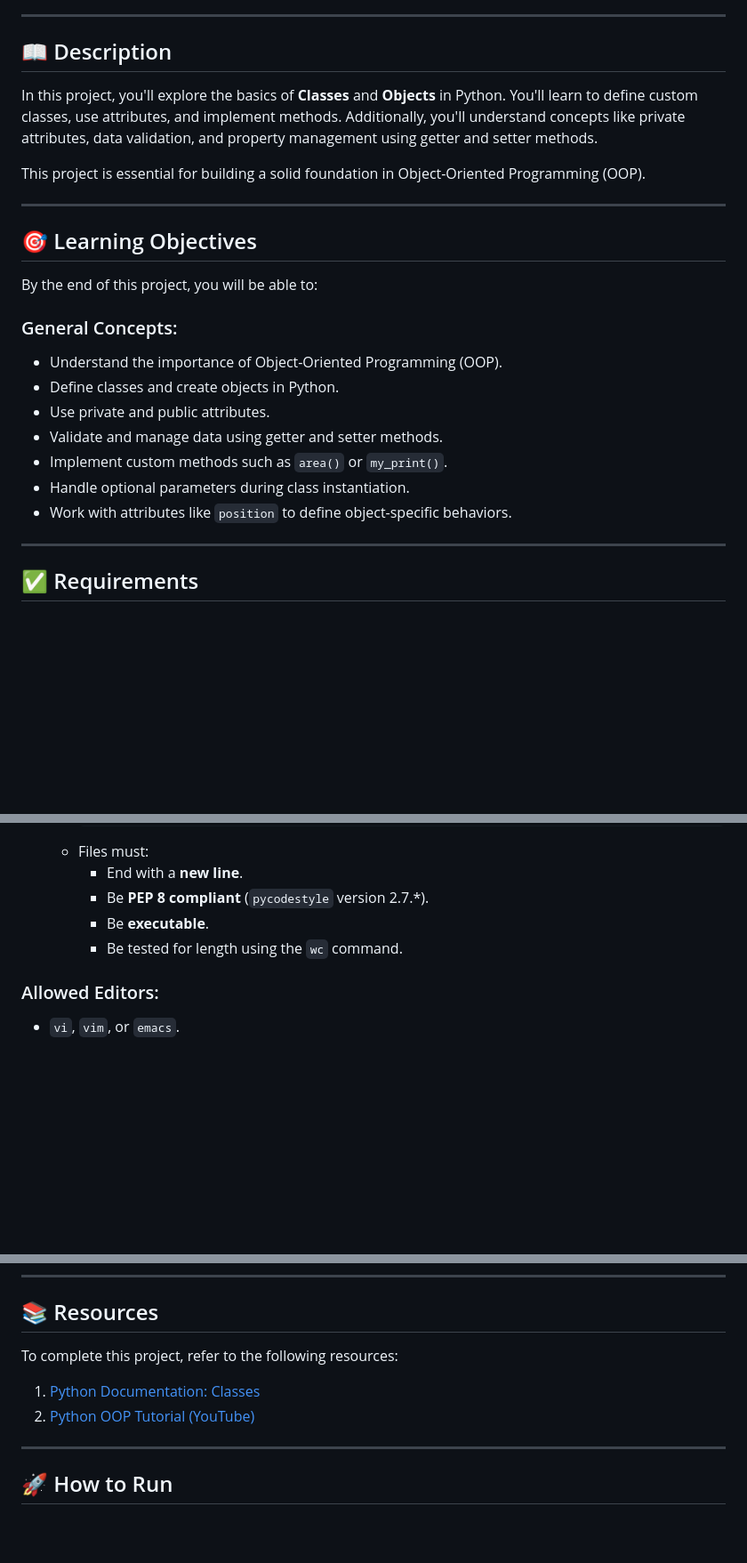
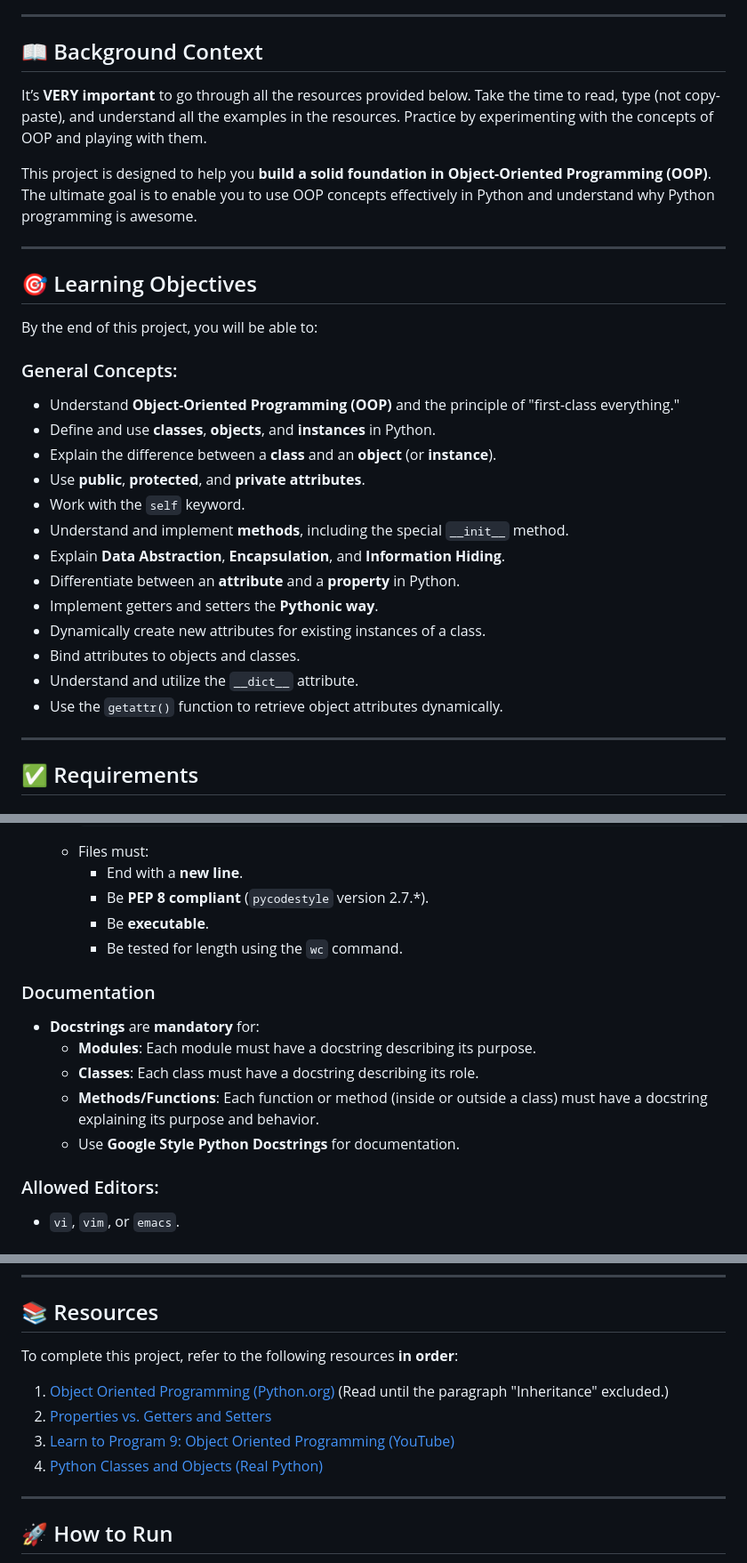
Before and after one commit to Bramsovic/holbertonschool-higher_level_programming, a Markdown page: python-classes/README.md, 3 parts joined by grey strips. Shown at 89% size. Rendered like a GitHub page; blank space fills up the shorter version.

```diff
--- a/python-classes/README.md
+++ b/python-classes/README.md
@@ -26,11 +25,11 @@ This project is part of the **Holberton School Higher-Level Programming** curric
 
 ---
 
-## 📖 Description
+## 📖 Background Context
 
-In this project, you'll explore the basics of **Classes** and **Objects** in Python. You'll learn to define custom classes, use attributes, and implement methods. Additionally, you'll understand concepts like private attributes, data validation, and property management using getter and setter methods.
+It’s **VERY important** to go through all the resources provided below. Take the time to read, type (not copy-paste), and understand all the examples in the resources. Practice by experimenting with the concepts of OOP and playing with them.
 
-This project is essential for building a solid foundation in Object-Oriented Programming (OOP).
+This project is designed to help you **build a solid foundation in Object-Oriented Programming (OOP)**. The ultimate goal is to enable you to use OOP concepts effectively in Python and understand why Python programming is awesome.
 
 ---
 
@@ -39,13 +38,19 @@ This project is essential for building a solid foundation in Object-Oriented Pro
 By the end of this project, you will be able to:
 
 ### General Concepts:
-- Understand the importance of Object-Oriented Programming (OOP).
-- Define classes and create objects in Python.
-- Use private and public attributes.
-- Validate and manage data using getter and setter methods.
-- Implement custom methods such as `area()` or `my_print()`.
-- Handle optional parameters during class instantiation.
-- Work with attributes like `position` to define object-specific behaviors.
+- Understand **Object-Oriented Programming (OOP)** and the principle of "first-class everything."
+- Define and use **classes**, **objects**, and **instances** in Python.
+- Explain the difference between a **class** and an **object** (or **instance**).
+- Use **public**, **protected**, and **private attributes**.
+- Work with the `self` keyword.
+- Understand and implement **methods**, including the special `__init__` method.
+- Explain **Data Abstraction**, **Encapsulation**, and **Information Hiding**.
+- Differentiate between an **attribute** and a **property** in Python.
+- Implement getters and setters the **Pythonic way**.
+- Dynamically create new attributes for existing instances of a class.
+- Bind attributes to objects and classes.
+- Understand and utilize the `__dict__` attribute.
+- Use the `getattr()` function to retrieve object attributes dynamically.
 
 ---
 
@@ -63,6 +68,13 @@ By the end of this project, you will be able to:
     - Be **PEP 8 compliant** (`pycodestyle` version 2.7.*).
     - Be **executable**.
     - Be tested for length using the `wc` command.
+
+### Documentation
+- **Docstrings** are **mandatory** for:
+  - **Modules**: Each module must have a docstring describing its purpose.
+  - **Classes**: Each class must have a docstring describing its role.
+  - **Methods/Functions**: Each function or method (inside or outside a class) must have a docstring explaining its purpose and behavior.
+  - Use **Google Style Python Docstrings** for documentation.
 
 ### Allowed Editors:
 - `vi`, `vim`, or `emacs`.
@@ -87,10 +99,12 @@ python-classes/
 
 ## 📚 Resources
 
-To complete this project, refer to the following resources:
+To complete this project, refer to the following resources **in order**:
 
-1. [Python Documentation: Classes](https://docs.python.org/3/tutorial/classes.html)
-2. [Python OOP Tutorial (YouTube)](https://www.youtube.com/watch?v=apACNr7DC_s)
+1. [Object Oriented Programming (Python.org)](https://docs.python.org/3/tutorial/classes.html) (Read until the paragraph "Inheritance" excluded.)
+2. [Properties vs. Getters and Setters](https://python-course.eu/oop/properties-vs-getters-and-setters.php)
+3. [Learn to Program 9: Object Oriented Programming (YouTube)](https://www.youtube.com/watch?v=1AGyBuVCTeE)
+4. [Python Classes and Objects (Real Python)](https://realpython.com/python3-object-oriented-programming/)
 
 ---
 
```
Also changed, not shown: other parts of python-classes/README.md (+2 -3 lines).
